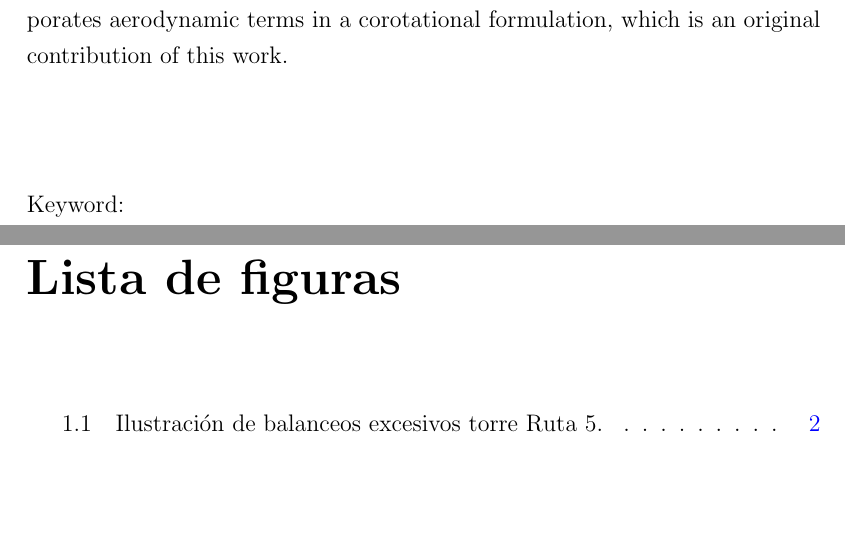
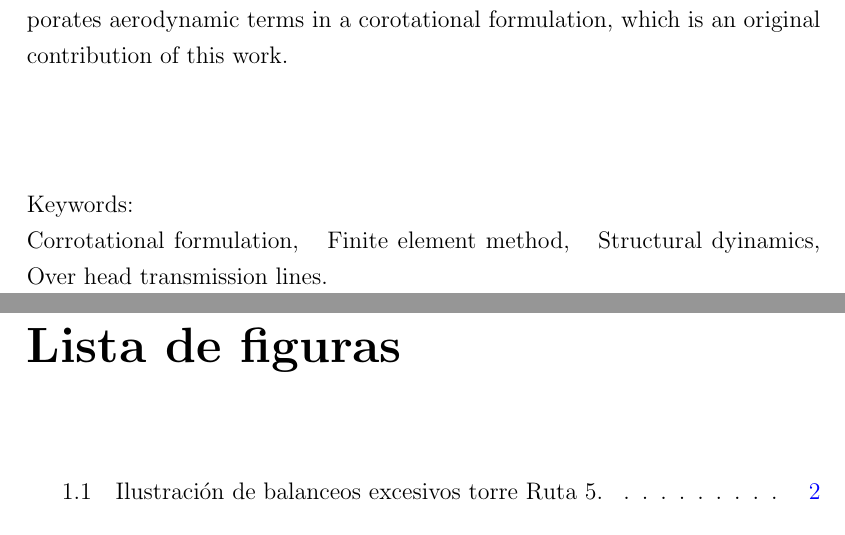
Before and after one commit to mvanzulli/Corrotational_dynamic_transmission_line_MSCthesis, a LaTeX thesis (tesis.tex): two parts of pages 12 and 13 of 121, joined at a grey line, cut so that both start at the same text, the shorter picture padded with empty space. Compiled offline with pdfLaTeX.

Commit message:
Agregadas palabras clave en ingles

```diff
--- a/tesis.tex
+++ b/tesis.tex
@@ -126,6 +126,10 @@ nopostdot 											 % Quita el punto final en los acrónimos.
 \keyword{Dinámica estructural}
 \keyword{Transmisión eléctrica}
 %
+\foreignkeyword{Corrotational formulation}
+\foreignkeyword{Finite element method}
+\foreignkeyword{Structural dyinamics}
+\foreignkeyword{Over head transmission lines}
 \maketitle  % Comando que genera el título de la tesis.
 %  %
   \frontmatter  % Comando que genera la portadilla, el catalogo y el tribunal de evaluación. NO COMENTAR
```
Also changed, not shown: tesis.pdf, 14 other files.
